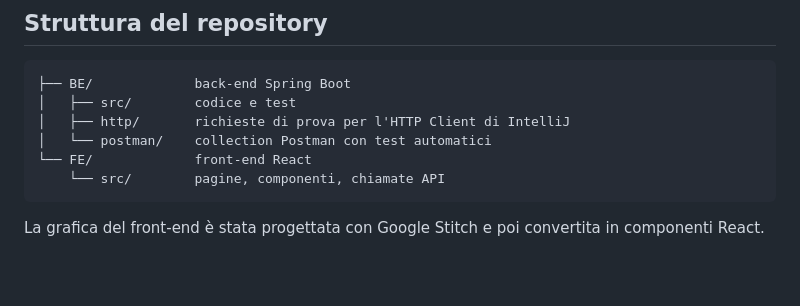
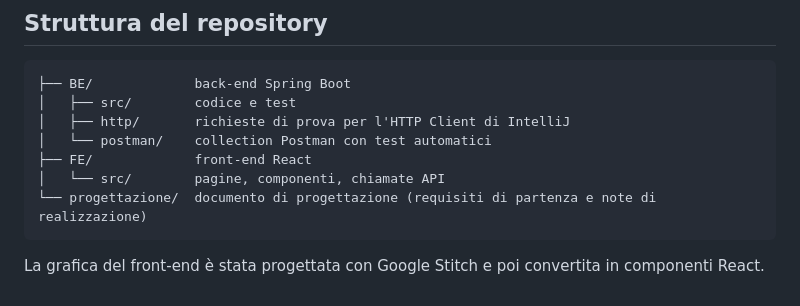
Before and after one commit to AlbertoRazzolini/PROGETTO-SETTIMANA3-U5, a Markdown page: README.md, the part around the change. Drawn GitHub-style; blank space fills up the shorter version.

Commit message:
docs: documento di progettazione con requisiti di partenza e note di realizzazione

````diff
--- a/README.md
+++ b/README.md
@@ -96,8 +96,9 @@ Il piano Free di auto.dev ha un numero limitato di chiamate, quindi il back-end
 │   ├── src/        codice e test
 │   ├── http/       richieste di prova per l'HTTP Client di IntelliJ
 │   └── postman/    collection Postman con test automatici
-└── FE/             front-end React
-    └── src/        pagine, componenti, chiamate API
+├── FE/             front-end React
+│   └── src/        pagine, componenti, chiamate API
+└── progettazione/  documento di progettazione (requisiti di partenza e note di realizzazione)
 ```
 
 La grafica del front-end è stata progettata con Google Stitch e poi convertita in componenti React.
````
Also changed, not shown: progettazione/README.md (added, +225 -0 lines).
